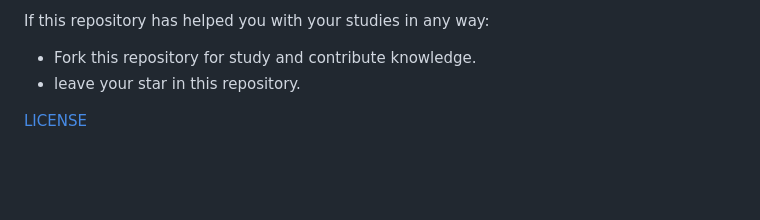
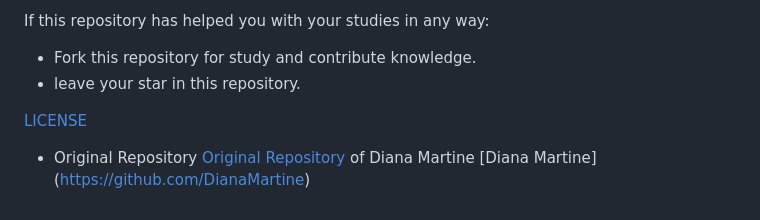
Before and after one commit to njtsb1/JavaScript_Basic_Syntax, a Markdown page: README.md, the part around the change. Drawn GitHub-style; blank space fills up the shorter version.

```diff
--- a/README.md
+++ b/README.md
@@ -125,3 +125,5 @@ If this repository has helped you with your studies in any way:
 * leave your star in this repository.
 
 [LICENSE](./LICENSE)
+
+-  Original Repository [Original Repository](https://github.com/DianaMartine/curso-dio-sintaxe-basica-javascript) of Diana Martine [Diana Martine] (https://github.com/DianaMartine)
```
